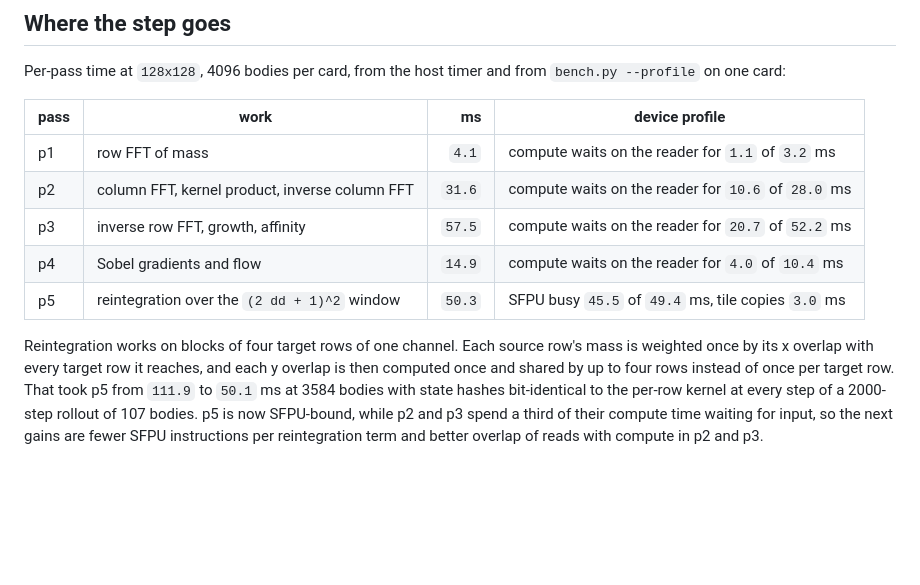
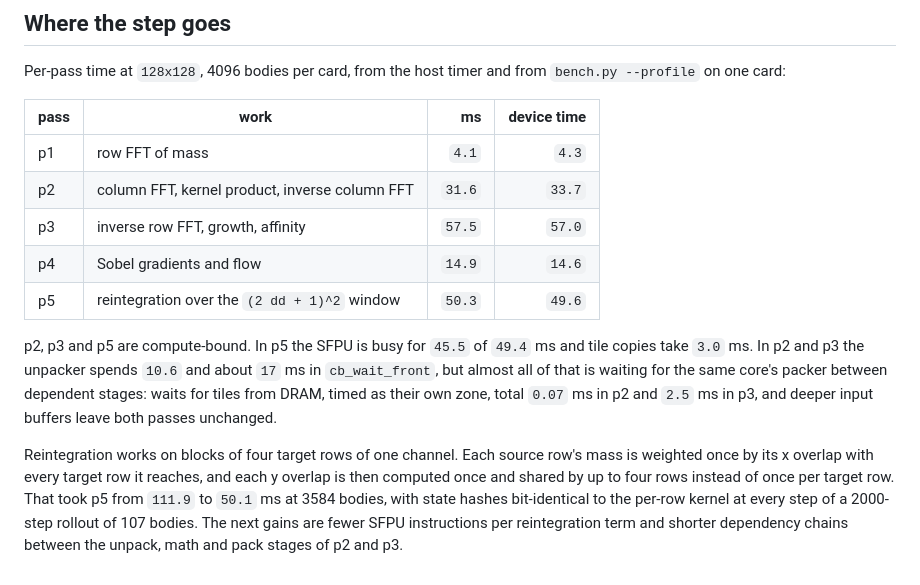
Before and after one commit to Specter-Research-Labs/research-registry, a Markdown page: ops/docs/TTBackendPerformance.md, the part around the change. Rendered like a GitHub page; blank space fills up the shorter version.

Commit message:
correct tt pass profile reading in performance record (#167)

```diff
--- a/ops/docs/TTBackendPerformance.md
+++ b/ops/docs/TTBackendPerformance.md
@@ -53,19 +53,26 @@ Batches that fill all 64 cores of both chips evenly (multiples of 2048 lanes at
 Per-pass time at `128x128`, 4096 bodies per card, from the host timer and from
 `bench.py --profile` on one card:
 
-| pass | work | ms | device profile |
-| --- | --- | ---: | --- |
-| p1 | row FFT of mass | `4.1` | compute waits on the reader for `1.1` of `3.2` ms |
-| p2 | column FFT, kernel product, inverse column FFT | `31.6` | compute waits on the reader for `10.6` of `28.0` ms |
-| p3 | inverse row FFT, growth, affinity | `57.5` | compute waits on the reader for `20.7` of `52.2` ms |
-| p4 | Sobel gradients and flow | `14.9` | compute waits on the reader for `4.0` of `10.4` ms |
-| p5 | reintegration over the `(2 dd + 1)^2` window | `50.3` | SFPU busy `45.5` of `49.4` ms, tile copies `3.0` ms |
+| pass | work | ms | device time |
+| --- | --- | ---: | ---: |
+| p1 | row FFT of mass | `4.1` | `4.3` |
+| p2 | column FFT, kernel product, inverse column FFT | `31.6` | `33.7` |
+| p3 | inverse row FFT, growth, affinity | `57.5` | `57.0` |
+| p4 | Sobel gradients and flow | `14.9` | `14.6` |
+| p5 | reintegration over the `(2 dd + 1)^2` window | `50.3` | `49.6` |
+
+p2, p3 and p5 are compute-bound. In p5 the SFPU is busy for `45.5` of `49.4` ms and
+tile copies take `3.0` ms. In p2 and p3 the unpacker spends `10.6` and about
+`17` ms in `cb_wait_front`, but almost all of that is waiting for the same
+core's packer between dependent stages: waits for tiles from DRAM, timed as
+their own zone, total `0.07` ms in p2 and `2.5` ms in p3, and deeper input
+buffers leave both passes unchanged.
 
 Reintegration works on blocks of four target rows of one channel. Each source
 row's mass is weighted once by its x overlap with every target row it reaches,
 and each y overlap is then computed once and shared by up to four rows instead
-of once per target row. That took p5 from `111.9` to `50.1` ms at 3584 bodies with state hashes
-bit-identical to the per-row kernel at every step of a 2000-step rollout of
-107 bodies. p5 is now SFPU-bound, while p2 and p3 spend a third of their
-compute time waiting for input, so the next gains are fewer SFPU instructions
-per reintegration term and better overlap of reads with compute in p2 and p3.
+of once per target row. That took p5 from `111.9` to `50.1` ms at 3584 bodies,
+with state hashes bit-identical to the per-row kernel at every step of a
+2000-step rollout of 107 bodies. The next gains are fewer SFPU instructions per
+reintegration term and shorter dependency chains between the unpack, math and
+pack stages of p2 and p3.
```
